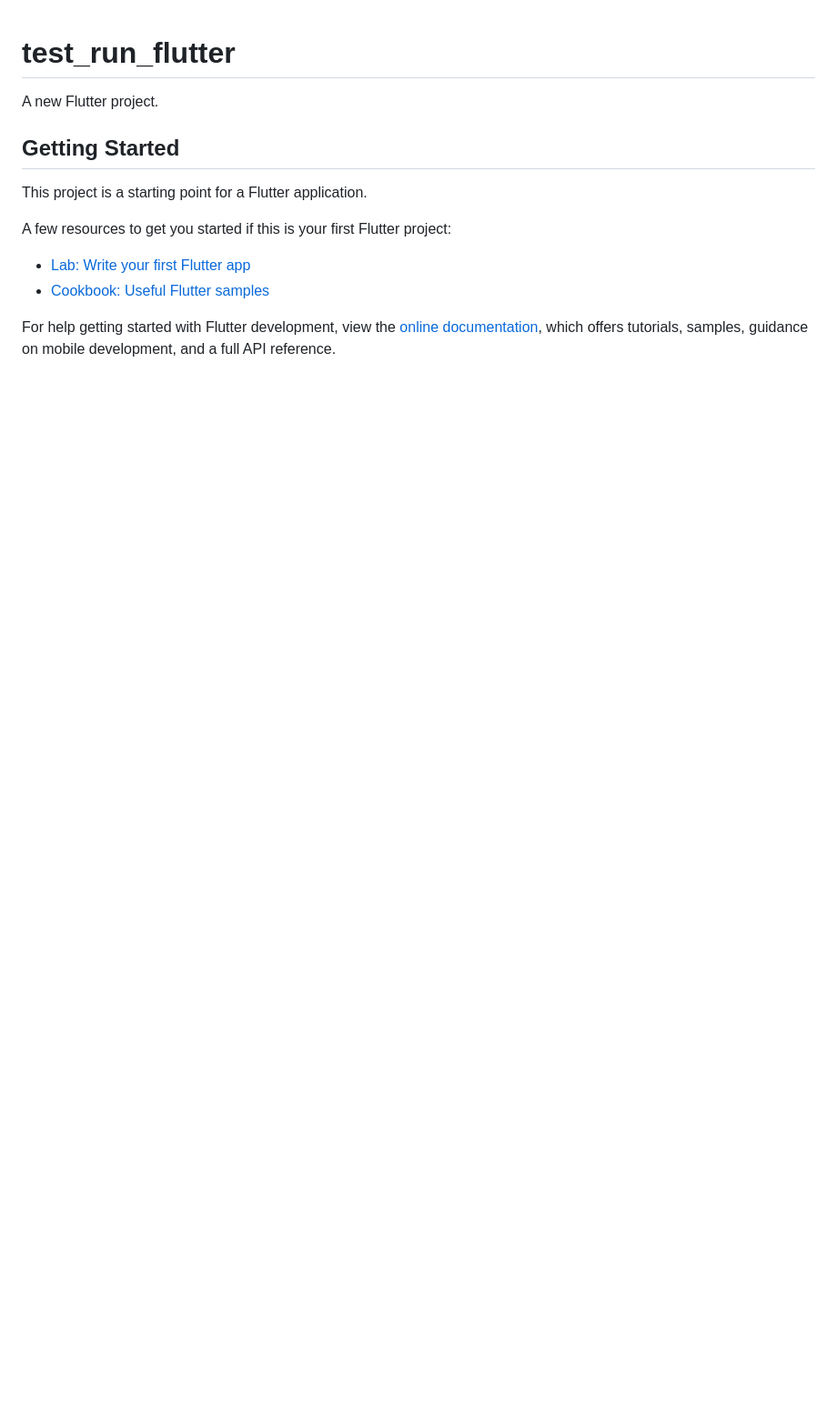
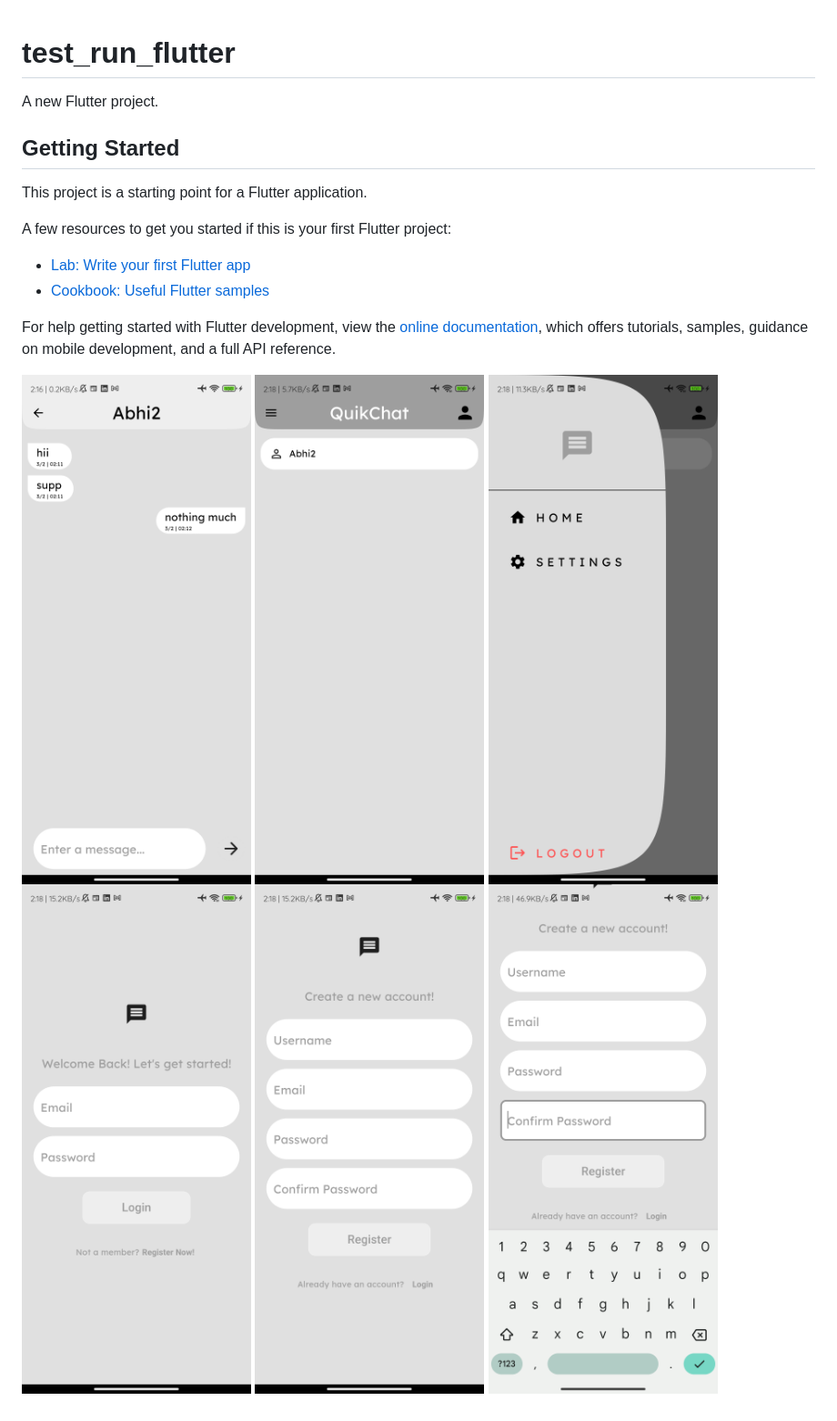
Before and after one commit to abhikatta/quikchat, a Markdown page: README.md, the part around the change. Shown at 91% size. GitHub-like rendering; pictures changed too: flutter_01.png (added), flutter_02.png (added), flutter_03.png (added); blank space fills up the shorter version.

Commit message:
added screenshots

```diff
--- a/README.md
+++ b/README.md
@@ -14,3 +14,10 @@ A few resources to get you started if this is your first Flutter project:
 For help getting started with Flutter development, view the
 [online documentation](https://docs.flutter.dev/), which offers tutorials,
 samples, guidance on mobile development, and a full API reference.
+
+![Alt text](flutter_01.png)
+![Alt text](flutter_02.png)
+![Alt text](flutter_03.png)
+![Alt text](flutter_04.png)
+![Alt text](flutter_05.png)
+![Alt text](flutter_06.png)
```
